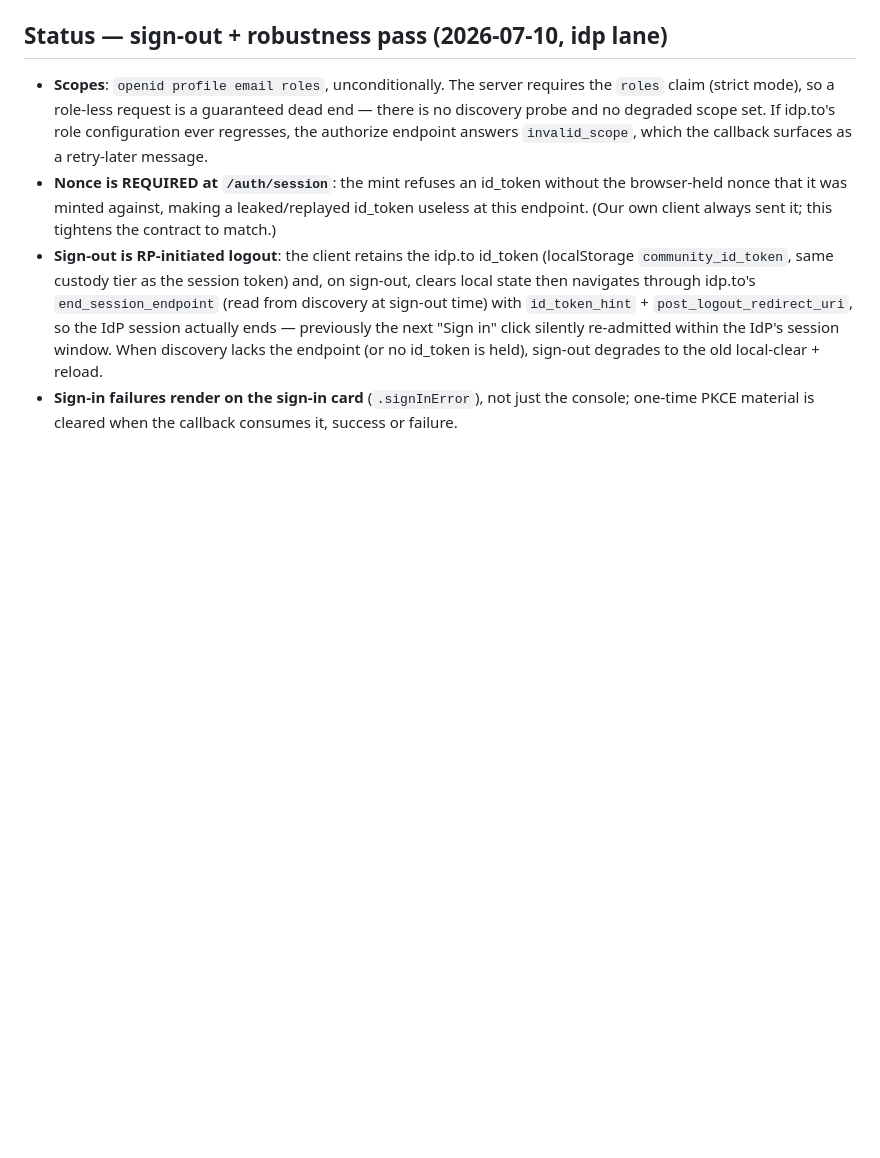
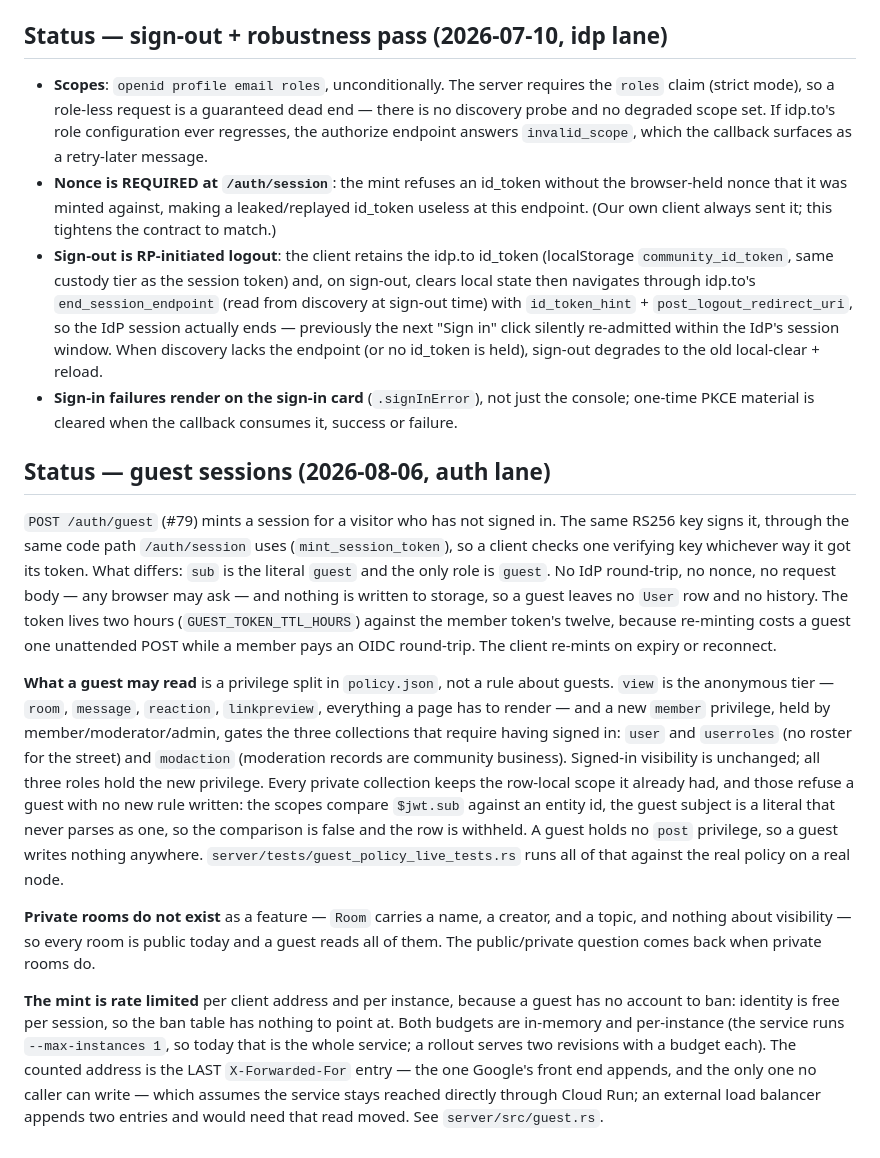
Before and after one commit to ankurah/community, a Markdown page: docs/auth.md, the part around the change. GitHub-like rendering; blank space fills up the shorter version.

Commit message:
Guest sessions (#79): the auth doc records the mint, the read tier, and the budget
docs/auth.md carries the dated status entries for this lane, so the guest
session belongs there: what the endpoint mints and how it differs from
the member token, which collections the `view`/`member` split leaves open
to an anonymous reader, why the private collections needed no new rule,
and what the mint budget assumes about being reached directly through
Cloud Run. It also records that private rooms are not a feature, which is
the ruling the read tier rests on.

```diff
--- a/docs/auth.md
+++ b/docs/auth.md
@@ -119,3 +119,45 @@ skipped for now); policy hardening (issue #3 — e.g. scope `user` writes to sel
 - **Sign-in failures render on the sign-in card** (`.signInError`), not just the
   console; one-time PKCE material is cleared when the callback consumes it,
   success or failure.
+
+## Status — guest sessions (2026-08-06, auth lane)
+
+`POST /auth/guest` (#79) mints a session for a visitor who has not signed in.
+The same RS256 key signs it, through the same code path `/auth/session` uses
+(`mint_session_token`), so a client checks one verifying key whichever way it
+got its token. What differs: `sub` is the literal `guest` and the only role is
+`guest`. No IdP round-trip, no nonce, no request body — any browser may ask —
+and nothing is written to storage, so a guest leaves no `User` row and no
+history. The token lives two hours (`GUEST_TOKEN_TTL_HOURS`) against the
+member token's twelve, because re-minting costs a guest one unattended POST
+while a member pays an OIDC round-trip. The client re-mints on expiry or
+reconnect.
+
+**What a guest may read** is a privilege split in `policy.json`, not a rule
+about guests. `view` is the anonymous tier — `room`, `message`, `reaction`,
+`linkpreview`, everything a page has to render — and a new `member` privilege,
+held by member/moderator/admin, gates the three collections that require
+having signed in: `user` and `userroles` (no roster for the street) and
+`modaction` (moderation records are community business). Signed-in visibility
+is unchanged; all three roles hold the new privilege. Every private collection
+keeps the row-local scope it already had, and those refuse a guest with no new
+rule written: the scopes compare `$jwt.sub` against an entity id, the guest
+subject is a literal that never parses as one, so the comparison is false and
+the row is withheld. A guest holds no `post` privilege, so a guest writes
+nothing anywhere. `server/tests/guest_policy_live_tests.rs` runs all of that
+against the real policy on a real node.
+
+**Private rooms do not exist** as a feature — `Room` carries a name, a
+creator, and a topic, and nothing about visibility — so every room is public
+today and a guest reads all of them. The public/private question comes back
+when private rooms do.
+
+**The mint is rate limited** per client address and per instance, because a
+guest has no account to ban: identity is free per session, so the ban table
+has nothing to point at. Both budgets are in-memory and per-instance (the
+service runs `--max-instances 1`, so today that is the whole service; a
+rollout serves two revisions with a budget each). The counted address is the
+LAST `X-Forwarded-For` entry — the one Google's front end appends, and the
+only one no caller can write — which assumes the service stays reached
+directly through Cloud Run; an external load balancer appends two entries and
+would need that read moved. See `server/src/guest.rs`.
```
